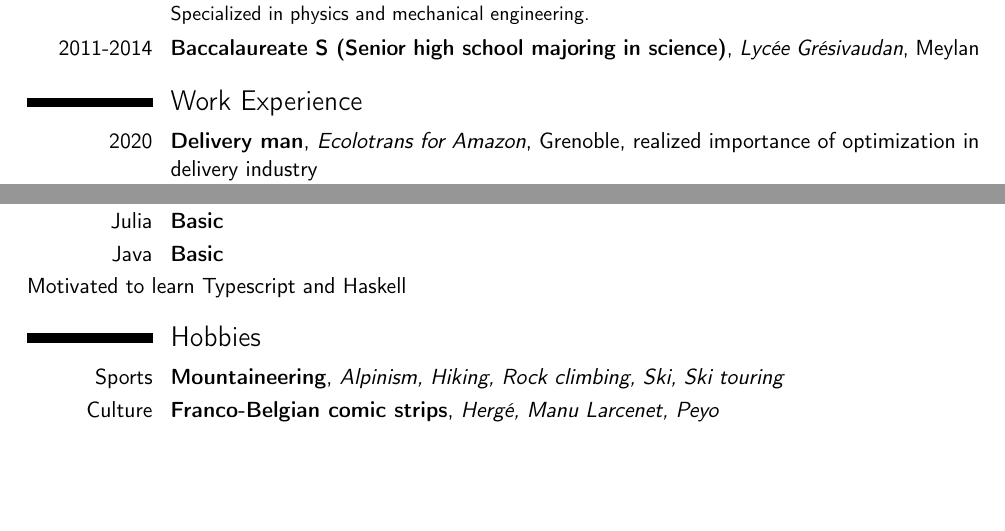
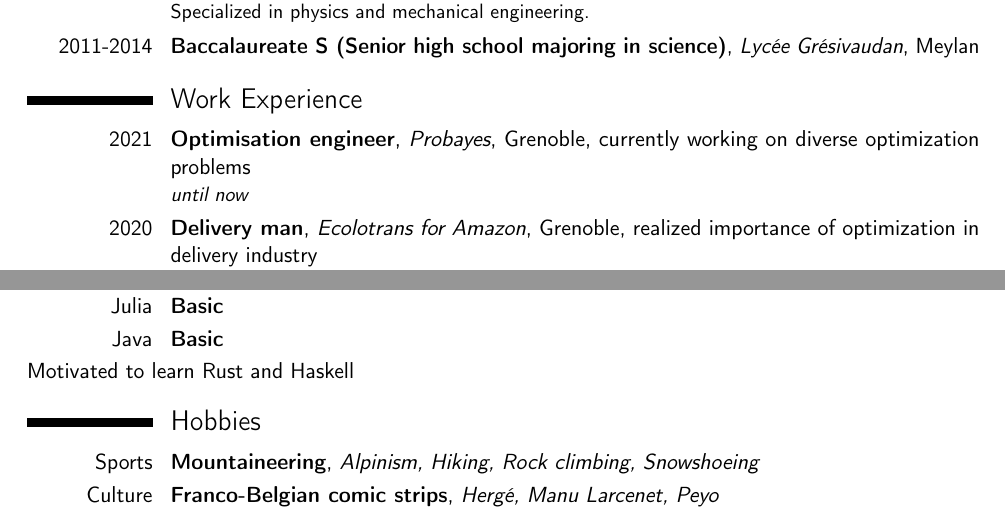
Before and after one commit to hectorBouvier/Curriculum-Vitae, a LaTeX CV (cv.tex): two parts of pages 1 and 2 of 2, joined at a grey line, cut so that both start at the same text, the shorter picture padded with empty space. Compiled offline with pdfLaTeX.

Commit message:
Update cv.tex

```diff
--- a/cv.tex
+++ b/cv.tex
@@ -5,7 +5,7 @@
 \usepackage[utf8]{inputenc}
 
 \name{Hector}{Bouvier}
-\address{1, route des Arcelles}{38250 Saint-Nizier-du-Moucherotte}{France}
+\address{35, rue Claude Kogan}{38100 Grenoble}{France}
 \phone[mobile]{+33~631~784~372}
 \email{hector.bouvier@gmail.com}
 \social[github]{hectorBouvier}
@@ -33,6 +33,7 @@ Teamwork player, crisp and to the point communicator.
 
 \section{Work Experience}
 
+\cventry{2021}{Optimisation engineer}{Probayes}{Grenoble}{currently working on diverse optimization problems}{\textit{until now}}
 \cventry{2020}{Delivery man}{Ecolotrans for Amazon}{Grenoble}{realized importance of optimization in delivery industry}{\textit{3 months}}
 \cventry{2020}{Trainee}{G-SCOP laboratory}{Grenoble}{searched for a proof of Erd\"os-Faber-Lov\'asz conjecture}{\textit{5 months}}
 \cventry{2019}{Trainee}{TIMC laboratory}{Grenoble}{built a biochemical simulator (in C++) to model autopoiesis}{\textit{4 months}}
@@ -50,11 +51,11 @@ Programming languages:\\
 \cventry{C++}{One large project}{}{}{}{}
 \cventry{Julia}{Basic}{}{}{}{}
 \cventry{Java}{Basic}{}{}{}{}
-Motivated to learn Typescript and Haskell
+Motivated to learn Rust and Haskell
 
 \section{Hobbies}
 
-\cventry{Sports}{Mountaineering}{Alpinism, Hiking, Rock climbing, Ski, Ski touring}{}{}{}
+\cventry{Sports}{Mountaineering}{Alpinism, Hiking, Rock climbing, Snowshoeing}{}{}{}
 \cventry{Culture}{Franco-Belgian comic strips}{Herg\'e, Manu Larcenet, Peyo}{}{}{}
 
 \section{Miscellaneous}
```
